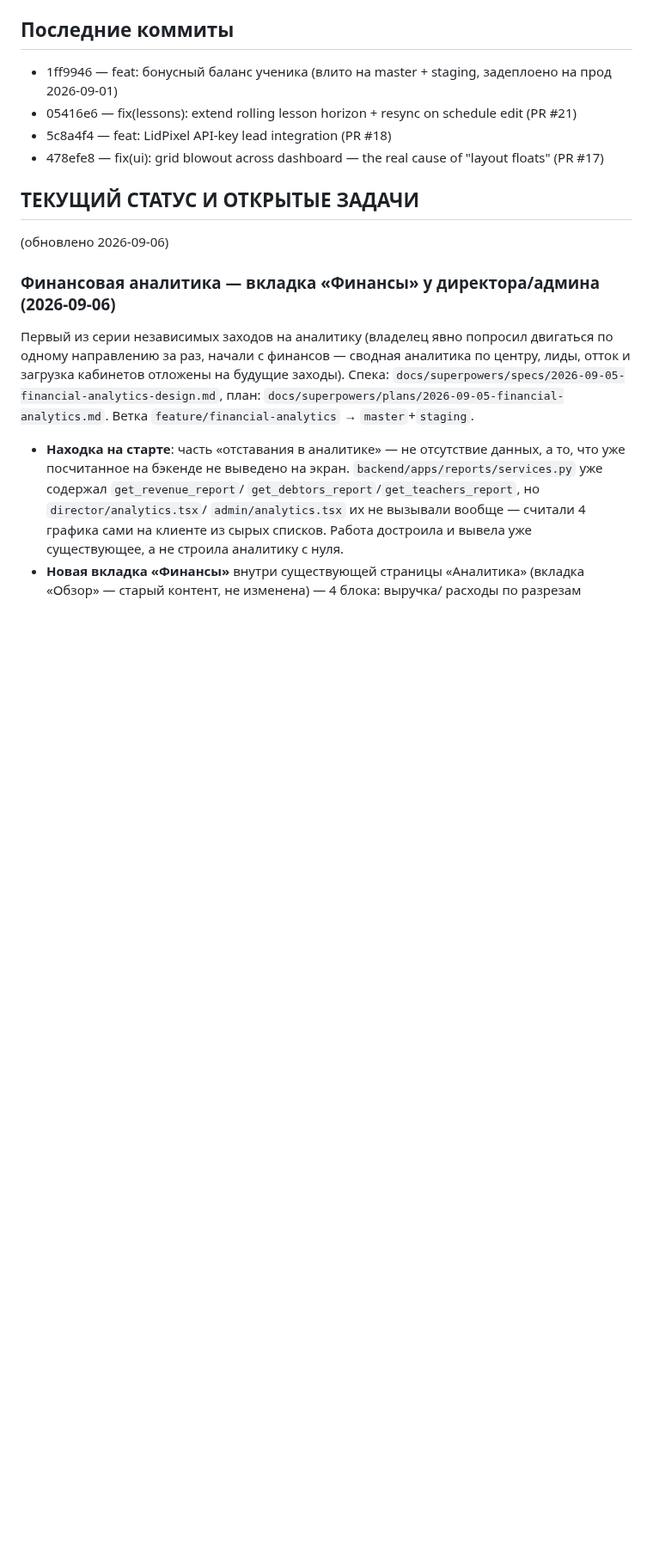
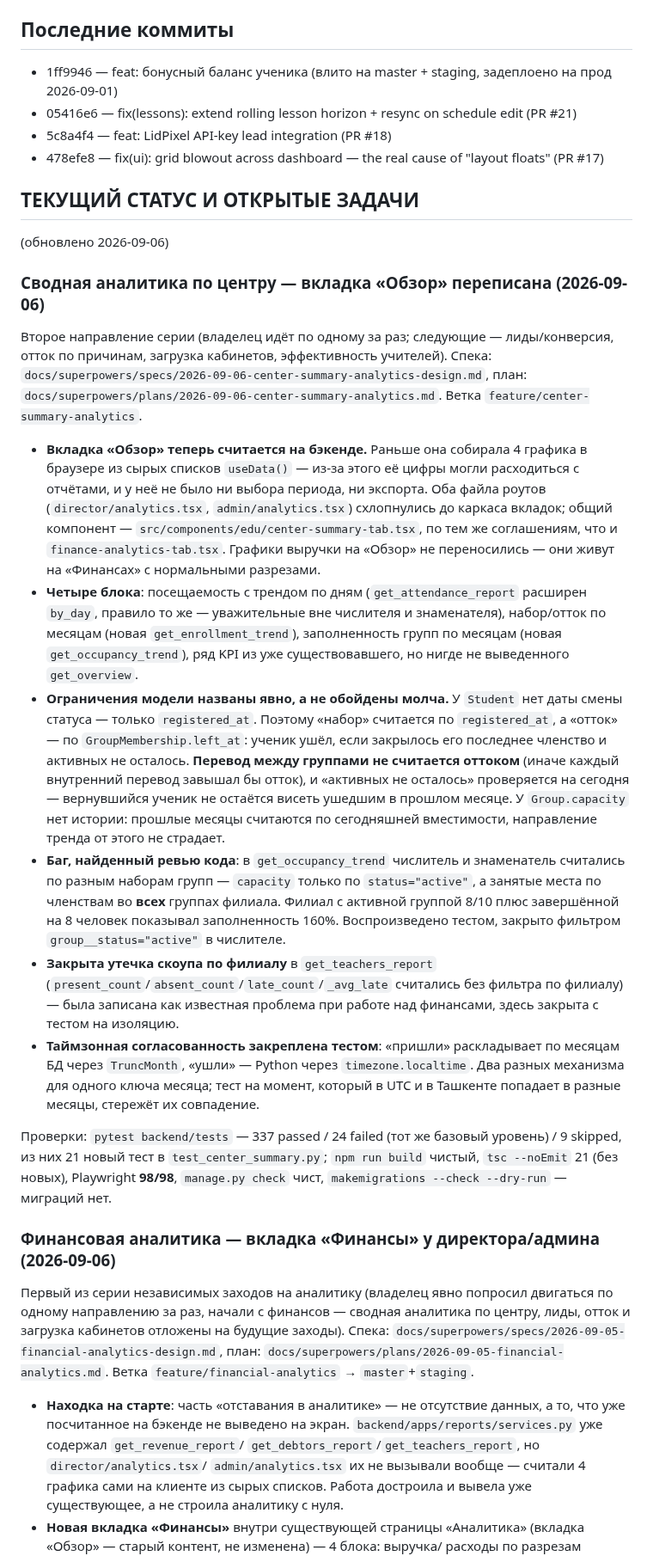
Before and after one commit to rustambaev2024-ctrl/educrm, a Markdown page: CLAUDE.md, the part around one of its changes. Shown at 86% size. Drawn GitHub-style; blank space fills up the shorter version.

Commit message:
docs: record center summary analytics feature
Co-Authored-By: Claude Opus 5 <noreply@anthropic.com>

```diff
--- a/CLAUDE.md
+++ b/CLAUDE.md
@@ -53,6 +53,55 @@
 ## ТЕКУЩИЙ СТАТУС И ОТКРЫТЫЕ ЗАДАЧИ
 (обновлено 2026-09-06)
 
+### Сводная аналитика по центру — вкладка «Обзор» переписана (2026-09-06)
+Второе направление серии (владелец идёт по одному за раз; следующие —
+лиды/конверсия, отток по причинам, загрузка кабинетов, эффективность
+учителей). Спека: `docs/superpowers/specs/2026-09-06-center-summary-analytics-design.md`,
+план: `docs/superpowers/plans/2026-09-06-center-summary-analytics.md`.
+Ветка `feature/center-summary-analytics`.
+
+- **Вкладка «Обзор» теперь считается на бэкенде.** Раньше она собирала
+  4 графика в браузере из сырых списков `useData()` — из-за этого её цифры
+  могли расходиться с отчётами, и у неё не было ни выбора периода, ни
+  экспорта. Оба файла роутов (`director/analytics.tsx`, `admin/analytics.tsx`)
+  схлопнулись до каркаса вкладок; общий компонент —
+  `src/components/edu/center-summary-tab.tsx`, по тем же соглашениям, что и
+  `finance-analytics-tab.tsx`. Графики выручки на «Обзор» не переносились —
+  они живут на «Финансах» с нормальными разрезами.
+- **Четыре блока**: посещаемость с трендом по дням (`get_attendance_report`
+  расширен `by_day`, правило то же — уважительные вне числителя и
+  знаменателя), набор/отток по месяцам (новая `get_enrollment_trend`),
+  заполненность групп по месяцам (новая `get_occupancy_trend`), ряд KPI из
+  уже существовавшего, но нигде не выведенного `get_overview`.
+- **Ограничения модели названы явно, а не обойдены молча.** У `Student` нет
+  даты смены статуса — только `registered_at`. Поэтому «набор» считается по
+  `registered_at`, а «отток» — по `GroupMembership.left_at`: ученик ушёл,
+  если закрылось его последнее членство и активных не осталось. **Перевод
+  между группами не считается оттоком** (иначе каждый внутренний перевод
+  завышал бы отток), и «активных не осталось» проверяется на сегодня —
+  вернувшийся ученик не остаётся висеть ушедшим в прошлом месяце. У
+  `Group.capacity` нет истории: прошлые месяцы считаются по сегодняшней
+  вместимости, направление тренда от этого не страдает.
+- **Баг, найденный ревью кода**: в `get_occupancy_trend` числитель и
+  знаменатель считались по разным наборам групп — `capacity` только по
+  `status="active"`, а занятые места по членствам во **всех** группах
+  филиала. Филиал с активной группой 8/10 плюс завершённой на 8 человек
+  показывал заполненность 160%. Воспроизведено тестом, закрыто фильтром
+  `group__status="active"` в числителе.
+- **Закрыта утечка скоупа по филиалу** в `get_teachers_report`
+  (`present_count`/`absent_count`/`late_count`/`_avg_late` считались без
+  фильтра по филиалу) — была записана как известная проблема при работе над
+  финансами, здесь закрыта с тестом на изоляцию.
+- **Таймзонная согласованность закреплена тестом**: «пришли» раскладывает по
+  месяцам БД через `TruncMonth`, «ушли» — Python через `timezone.localtime`.
+  Два разных механизма для одного ключа месяца; тест на момент, который в UTC
+  и в Ташкенте попадает в разные месяцы, стережёт их совпадение.
+
+Проверки: `pytest backend/tests` — 337 passed / 24 failed (тот же базовый
+уровень) / 9 skipped, из них 21 новый тест в `test_center_summary.py`;
+`npm run build` чистый, `tsc --noEmit` 21 (без новых), Playwright **98/98**,
+`manage.py check` чист, `makemigrations --check --dry-run` — миграций нет.
+
 ### Финансовая аналитика — вкладка «Финансы» у директора/админа (2026-09-06)
 Первый из серии независимых заходов на аналитику (владелец явно попросил
 двигаться по одному направлению за раз, начали с финансов — сводная
```
Also changed, not shown: other parts of CLAUDE.md (+6 -9 lines).
